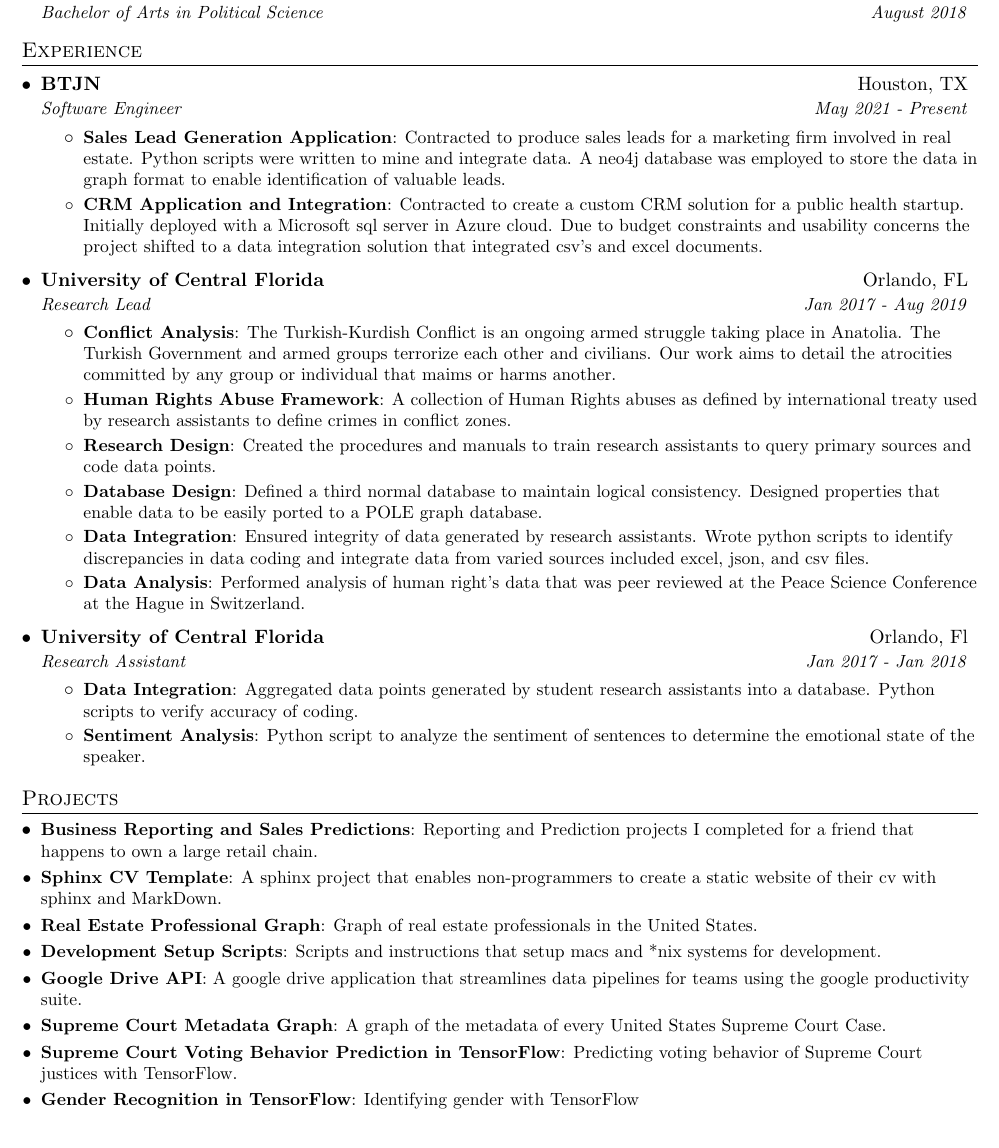
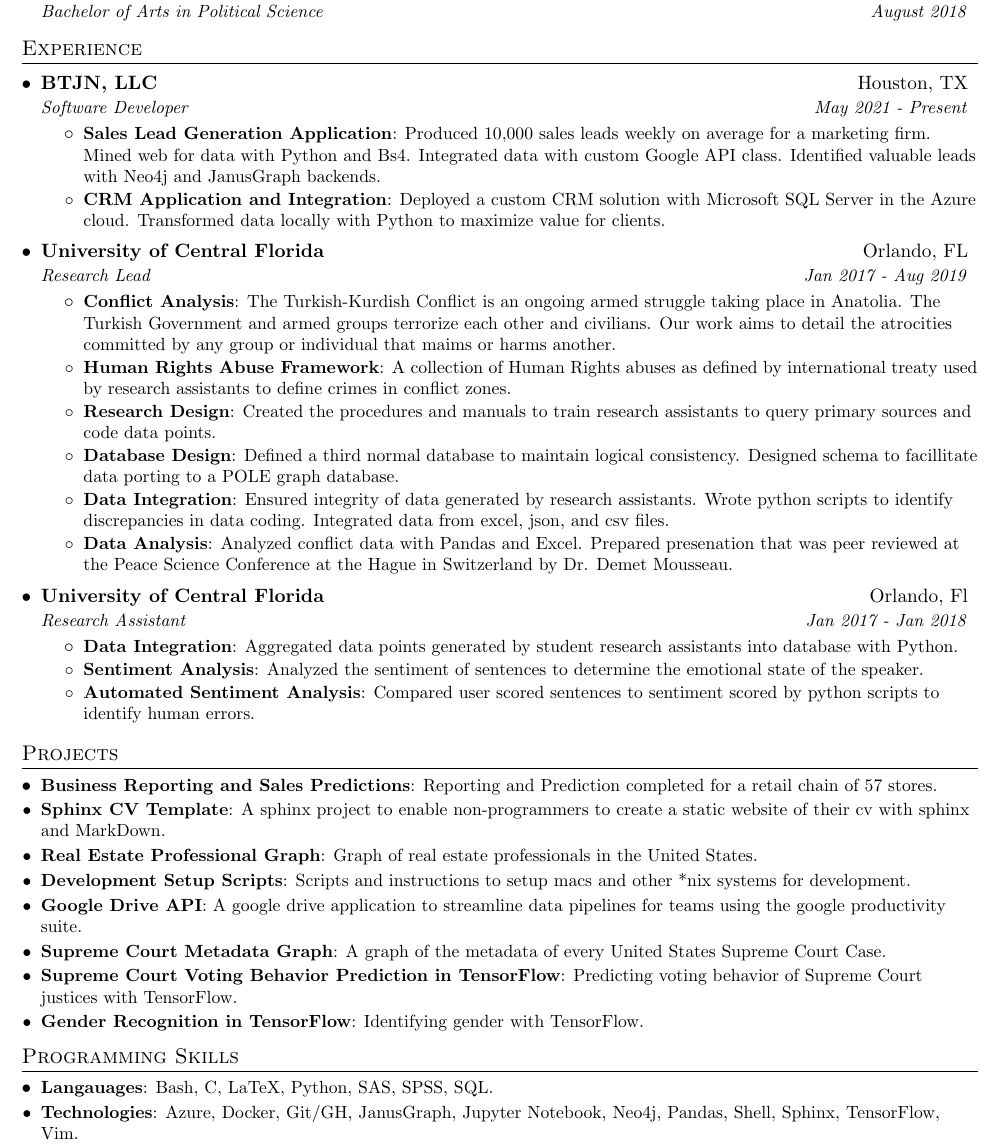
Before and after one commit to justin-napolitano/resume, a LaTeX CV (justin_napolitano_resume.tex): part of the page, cut so that both start at the same text. The pictures show the PDF file justin_napolitano_resume.pdf that the author committed with the source.

Commit message:
newest build

```diff
--- a/justin_napolitano_resume.tex
+++ b/justin_napolitano_resume.tex
@@ -111,13 +111,13 @@
 \section{Experience}
   \resumeSubHeadingListStart
     \resumeSubheading
-      {\href{https://cv.jnapolitano.io/parts/data/web-scraping/index.html}{BTJN}}{Houston, TX}
-      {Software Engineer}{May 2021 - Present}
+      {\href{https://cv.jnapolitano.io/parts/data/web-scraping/index.html}{BTJN, LLC}}{Houston, TX}
+      {Software Developer}{May 2021 - Present}
       \resumeItemListStart
-        \resumeItem{\href{https://cv.jnapolitano.io/parts/resume/work-history/docs/btjn.html#data-stream-management-application}{Sales Lead Generation Application}}
-          {Contracted to produce sales leads for a marketing firm involved in real estate. Python scripts were written to mine and integrate data.  A neo4j database was employed to store the data in graph format to enable identification of valuable leads.}
+        \resumeItem{\href{https://cv.jnapolitano.io/parts/data/web-scraping/index.html}{Sales Lead Generation Application}}
+          {\href{https://cv.jnapolitano.io/parts/data/web-scraping/index.html}{Produced 10,000 sales leads weekly on average for a marketing firm.  Mined web for data with Python and Bs4.} \href{https://cv.jnapolitano.io/parts/python-development/google/index.html}{Integrated data with custom Google API class.}  Identified valuable leads with \href{https://cv.jnapolitano.io/parts/python-development/neo4j/index.html}{Neo4j} and \href{https://cv.jnapolitano.io/parts/python-development/janus-graph/index.html}{JanusGraph} backends.}
         \resumeItem{\href{https://cv.jnapolitano.io/parts/data/data-integration/index.html}{CRM Application and Integration}}
-          {Contracted to create a custom CRM solution for a public health startup.  Initially deployed with a Microsoft sql server in Azure cloud.  Due to budget constraints and usability concerns the project shifted to a data integration solution that integrated csv's and excel documents.}
+          {Deployed a custom CRM solution with Microsoft SQL Server  in the Azure cloud.  \href{https://cv.jnapolitano.io/parts/data/data-integration/index.html}{Transformed data locally with Python to maximize value for clients.}}
       \resumeItemListEnd
 
 % --------Multiple Positions Heading------------
@@ -141,11 +141,11 @@
         \resumeItem{\href{https://cv.jnapolitano.io/parts/analysis/political-analysis/terrorism-conflict/project-turkish-kurdish/pdf.htm}{Research Design}}
             {Created the procedures and manuals to train research assistants to query primary sources and code data points.}
         \resumeItem{\href{https://cv.jnapolitano.io/parts/analysis/political-analysis/terrorism-conflict/project-turkish-kurdish/database_schema.html}{Database Design}}
-            {Defined a third normal database to maintain logical consistency.  Designed properties that enable data to be easily ported to a POLE graph database.}
+            {Defined a third normal database to maintain logical consistency.  Designed schema to facillitate data porting to a POLE graph database.}
         \resumeItem{\href{https://cv.jnapolitano.io/parts/data/data-integration/index.html}{Data Integration}}
-            {Ensured integrity of data generated by research assistants.  Wrote python scripts to identify discrepancies in data coding and integrate data from varied sources included excel, json, and csv files.}
+            {Ensured integrity of data generated by research assistants.  Wrote python scripts to identify discrepancies in data coding. Integrated data from excel, json, and csv files.}
         \resumeItem{\href{https://cv.jnapolitano.io/parts/analysis/political-analysis/terrorism-conflict/project-turkish-kurdish/analysis.html}{Data Analysis}}
-          {Performed analysis of human right's data that was peer reviewed at the Peace Science Conference at the Hague in Switzerland.  }
+          {Analyzed conflict data with Pandas and Excel.  Prepared presenation that was peer reviewed at the Peace Science Conference at the Hague in Switzerland by Dr. Demet Mousseau.}
     \resumeItemListEnd
 
     \resumeSubheading
@@ -153,9 +153,11 @@
       {Research Assistant}{Jan 2017 - Jan 2018}
       \resumeItemListStart
         \resumeItem{Data Integration}
-          {Aggregated data points generated by student research assistants into a database. Python scripts to verify accuracy of coding.}
+          {Aggregated data points generated by student research assistants into database with Python.}
         \resumeItem{Sentiment Analysis}
-          {Python script to analyze the sentiment of sentences to determine the emotional state of the speaker.}
+          {Analyzed the sentiment of sentences to determine the emotional state of the speaker.}
+        \resumeItem{Automated Sentiment Analysis}
+          {Compared user scored sentences to sentiment scored by python scripts to identify human errors.}
       \resumeItemListEnd
   \resumeSubHeadingListEnd
 
@@ -164,29 +166,33 @@
 \section{Projects}
   \resumeSubHeadingListStart
     \resumeSubItem{\href{https://cv.jnapolitano.io/parts/analysis/business-analysis/index.html}{Business Reporting and Sales Predictions}}
-      {Reporting and Prediction projects I completed for a friend that happens to own a large retail chain.}
+      {Reporting and Prediction completed for a retail chain of 57 stores.}
     \resumeSubItem{\href{https://cv.jnapolitano.io/parts/reference/build-this-site/index.html}{Sphinx CV Template}}
-      {A sphinx project that enables non-programmers to create a static website of their cv with sphinx and MarkDown.}
+      {A sphinx project to enable non-programmers to create a static website of their cv with sphinx and MarkDown.}
     \resumeSubItem{\href{https://cv.jnapolitano.io/parts/data/graph-database/index.html}{Real Estate Professional Graph}}
       {Graph of real estate professionals in the United States.}
     \resumeSubItem{\href{https://cv.jnapolitano.io/parts/reference/configuration/index.html}{Development Setup Scripts}}
-      {Scripts and instructions that setup macs and *nix systems for development.}
+      {Scripts and instructions to  setup macs and other *nix systems for development.}
     \resumeSubItem{\href{https://cv.jnapolitano.io/parts/python-development/google/index.html}{Google Drive API}}
-      {A google drive application that streamlines data pipelines for teams using the google productivity suite.}
+      {A google drive application to streamline data pipelines for teams using the google productivity suite.}
     \resumeSubItem{\href{https://cv.jnapolitano.io/parts/analysis/political-analysis/sup-court/project-sup-court-meta-data-graph/index.html}{Supreme Court Metadata Graph}}
       {A graph of the metadata of every United States Supreme Court Case.}
      \resumeSubItem{\href{https://cv.jnapolitano.io/parts/ml-ai/tensorflow/project-supcourt-tensorflow/index.html}{Supreme Court Voting Behavior Prediction in TensorFlow}}
       {Predicting voting behavior of Supreme Court justices with TensorFlow.}
      \resumeSubItem{\href{https://cv.jnapolitano.io/parts/ml-ai/tensorflow/project-gender-recognition/index.html}{Gender Recognition in TensorFlow}}
-      {Identifying gender with TensorFlow}
+      {Identifying gender with TensorFlow.}
   \resumeSubHeadingListEnd
 
 
 %--------PROGRAMMING SKILLS------------
-%\section{Programming Skills}
-%  \resumeSubHeadingListStart
-%    \item{
-%      \textbf{Languages}{: Scala, Python, Javascript, C++, SQL, Java}
+\section{Programming Skills}
+  \resumeSubHeadingListStart
+    \resumeSubItem{Langauages}
+      {Bash, C, LaTeX, Python, SAS, SPSS, SQL.}
+     \resumeSubItem{Technologies}
+       {Azure, Docker, Git/GH, JanusGraph, Jupyter Notebook, Neo4j, Pandas, Shell, Sphinx, TensorFlow, Vim.}
+%     \item{
+%      \textbf{Languages}{: Bash, C, LaTeX, Python, SAS, SQL.}
 %      \hfill
-%      \textbf{Technologies}{: AWS, Play, React, Kafka, GCE}
+%      \textbf{Technologies}{: Azure, Docker, Git/GH, JanusGraph, Jupyter Notebook, Neo4j, Pandas, TensorFlow, Sphinx, Vim.}
 %    }
```
Also changed, not shown: justin_napolitano_resume.pdf, justin_napolitano_resume.tex (2 more changed lines), 2 other files.
